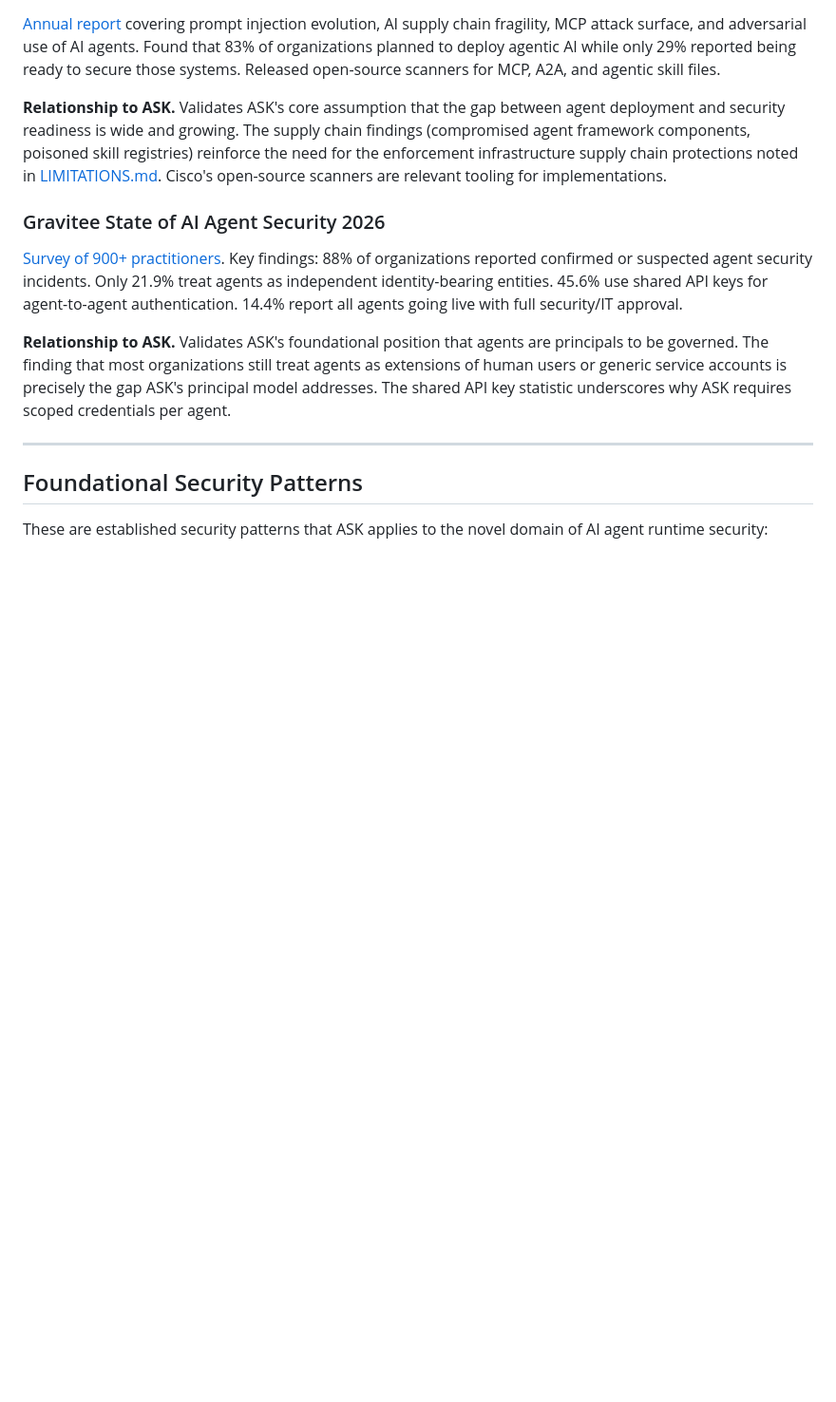
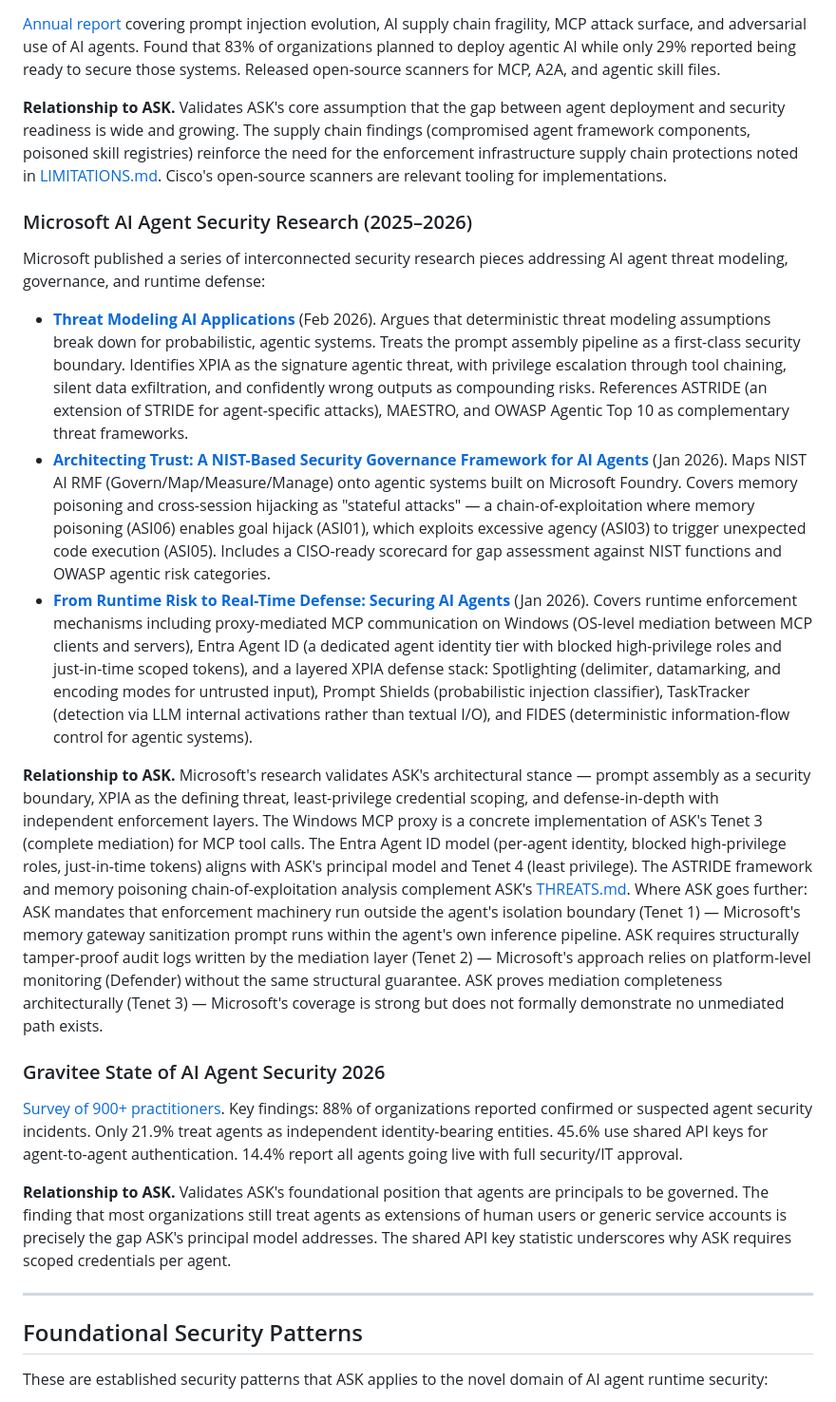
Before and after one commit to geoffbelknap/ask, a Markdown page: RELATED-WORK.md, the part around the change. Shown at 95% size. Rendered like a GitHub page; blank space fills up the shorter version.

Commit message:
Add Microsoft AI agent security research to RELATED-WORK.md
Consolidated entry covering threat modeling (prompt assembly as security
boundary, ASTRIDE), NIST governance framework (memory poisoning chains,
CISO scorecard), and runtime defense (Windows MCP proxy, Entra Agent ID,
Spotlighting/FIDES XPIA defense). Includes gap analysis against ASK tenets.

https://claude.ai/code/session_01C6GtE74McoicZyptmcE3Rv

```diff
--- a/RELATED-WORK.md
+++ b/RELATED-WORK.md
@@ -94,6 +94,16 @@ An [open protocol](https://a2a-protocol.org/) (launched by Google, now under the
 
 **Relationship to ASK.** Validates ASK's core assumption that the gap between agent deployment and security readiness is wide and growing. The supply chain findings (compromised agent framework components, poisoned skill registries) reinforce the need for the enforcement infrastructure supply chain protections noted in [LIMITATIONS.md](LIMITATIONS.md). Cisco's open-source scanners are relevant tooling for implementations.
 
+### Microsoft AI Agent Security Research (2025–2026)
+
+Microsoft published a series of interconnected security research pieces addressing AI agent threat modeling, governance, and runtime defense:
+
+- **[Threat Modeling AI Applications](https://www.microsoft.com/en-us/security/blog/2026/02/26/threat-modeling-ai-applications/)** (Feb 2026). Argues that deterministic threat modeling assumptions break down for probabilistic, agentic systems. Treats the prompt assembly pipeline as a first-class security boundary. Identifies XPIA as the signature agentic threat, with privilege escalation through tool chaining, silent data exfiltration, and confidently wrong outputs as compounding risks. References ASTRIDE (an extension of STRIDE for agent-specific attacks), MAESTRO, and OWASP Agentic Top 10 as complementary threat frameworks.
+- **[Architecting Trust: A NIST-Based Security Governance Framework for AI Agents](https://techcommunity.microsoft.com/blog/microsoftdefendercloudblog/architecting-trust-a-nist-based-security-governance-framework-for-ai-agents/4490556)** (Jan 2026). Maps NIST AI RMF (Govern/Map/Measure/Manage) onto agentic systems built on Microsoft Foundry. Covers memory poisoning and cross-session hijacking as "stateful attacks" — a chain-of-exploitation where memory poisoning (ASI06) enables goal hijack (ASI01), which exploits excessive agency (ASI03) to trigger unexpected code execution (ASI05). Includes a CISO-ready scorecard for gap assessment against NIST functions and OWASP agentic risk categories.
+- **[From Runtime Risk to Real-Time Defense: Securing AI Agents](https://www.microsoft.com/en-us/security/blog/2026/01/23/runtime-risk-realtime-defense-securing-ai-agents/)** (Jan 2026). Covers runtime enforcement mechanisms including proxy-mediated MCP communication on Windows (OS-level mediation between MCP clients and servers), Entra Agent ID (a dedicated agent identity tier with blocked high-privilege roles and just-in-time scoped tokens), and a layered XPIA defense stack: Spotlighting (delimiter, datamarking, and encoding modes for untrusted input), Prompt Shields (probabilistic injection classifier), TaskTracker (detection via LLM internal activations rather than textual I/O), and FIDES (deterministic information-flow control for agentic systems).
+
+**Relationship to ASK.** Microsoft's research validates ASK's architectural stance — prompt assembly as a security boundary, XPIA as the defining threat, least-privilege credential scoping, and defense-in-depth with independent enforcement layers. The Windows MCP proxy is a concrete implementation of ASK's Tenet 3 (complete mediation) for MCP tool calls. The Entra Agent ID model (per-agent identity, blocked high-privilege roles, just-in-time tokens) aligns with ASK's principal model and Tenet 4 (least privilege). The ASTRIDE framework and memory poisoning chain-of-exploitation analysis complement ASK's [THREATS.md](THREATS.md). Where ASK goes further: ASK mandates that enforcement machinery run outside the agent's isolation boundary (Tenet 1) — Microsoft's memory gateway sanitization prompt runs within the agent's own inference pipeline. ASK requires structurally tamper-proof audit logs written by the mediation layer (Tenet 2) — Microsoft's approach relies on platform-level monitoring (Defender) without the same structural guarantee. ASK proves mediation completeness architecturally (Tenet 3) — Microsoft's coverage is strong but does not formally demonstrate no unmediated path exists.
+
 ### Gravitee State of AI Agent Security 2026
 
 [Survey of 900+ practitioners](https://www.gravitee.io/blog/state-of-ai-agent-security-2026-report-when-adoption-outpaces-control). Key findings: 88% of organizations reported confirmed or suspected agent security incidents. Only 21.9% treat agents as independent identity-bearing entities. 45.6% use shared API keys for agent-to-agent authentication. 14.4% report all agents going live with full security/IT approval.
```
Also changed, not shown: CHANGELOG.md (+1 -0 lines).
